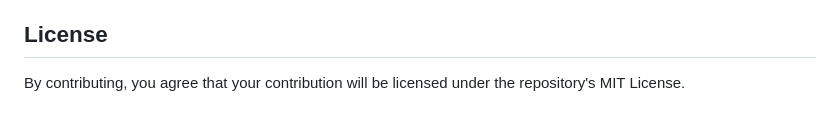
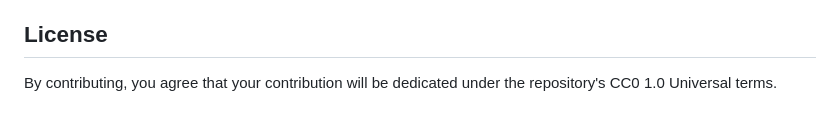
Before and after one commit to SiruGao/token-saver, a Markdown page: CONTRIBUTING.md, the part around the change. Drawn GitHub-style.

Commit message:
docs: align contribution license with CC0

```diff
--- a/CONTRIBUTING.md
+++ b/CONTRIBUTING.md
@@ -134,4 +134,4 @@ The current repository is documentation- and skill-first. Toolchain and local de
 
 ## License
 
-By contributing, you agree that your contribution will be licensed under the repository's MIT License.
+By contributing, you agree that your contribution will be dedicated under the repository's CC0 1.0 Universal terms.
```
